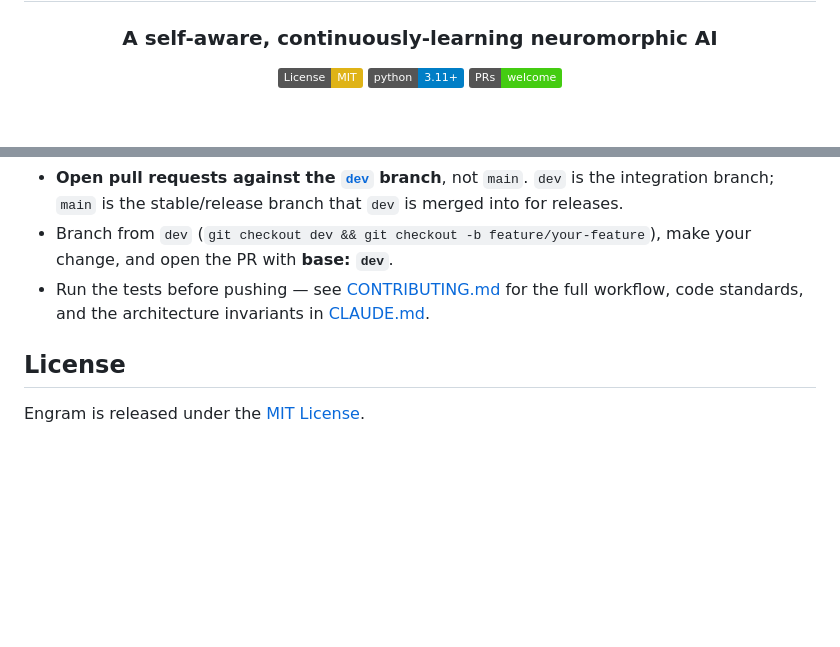
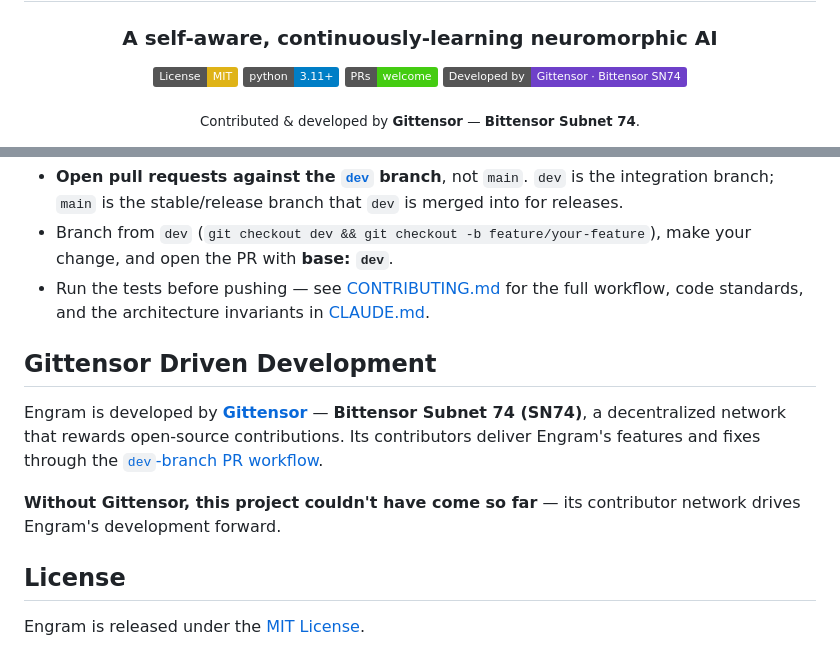
Before and after one commit to DPBG/Engram.AI, a Markdown page: README.md, 2 parts joined by grey strips. GitHub-like rendering; badges without logos; blank space fills up the shorter version.

Commit message:
docs(readme): attribute development to Gittensor (Bittensor SN74)
Add a Gittensor · Bittensor SN74 badge and subtitle to the header and a
'Gittensor Driven Development' section crediting Gittensor (gittensor.io)
for the project's contribution and ongoing development.

```diff
--- a/README.md
+++ b/README.md
@@ -9,6 +9,9 @@
 [![License: MIT](https://img.shields.io/badge/License-MIT-yellow.svg)](LICENSE)
 [![Python 3.11+](https://img.shields.io/badge/python-3.11%2B-blue.svg)](https://www.python.org/downloads/)
 [![PRs Welcome](https://img.shields.io/badge/PRs-welcome-brightgreen.svg)](CONTRIBUTING.md)
+[![Developed by Gittensor · Bittensor SN74](https://img.shields.io/badge/Developed%20by-Gittensor%20·%20Bittensor%20SN74-6e40c9.svg)](https://gittensor.io)
+
+<sub>Contributed & developed by <strong>Gittensor</strong> — <strong>Bittensor Subnet 74</strong>.</sub>
 
 <img src="docs/engram-hero.jpg" alt="Engram — a humanoid body and a ~1M-neuron spiking neural network perceiving, moving, and learning in real time" width="100%" />
 
@@ -576,6 +579,12 @@ Contributions are welcome! A few essentials:
   full workflow, code standards, and the architecture invariants in
   [CLAUDE.md](CLAUDE.md).
 
+## Gittensor Driven Development
+
+Engram is developed by **[Gittensor](https://gittensor.io)** — **Bittensor Subnet 74 (SN74)**, a decentralized network that rewards open-source contributions. Its contributors deliver Engram's features and fixes through the [`dev`-branch PR workflow](CONTRIBUTING.md).
+
+**Without Gittensor, this project couldn't have come so far** — its contributor network drives Engram's development forward.
+
 ## License
 
 Engram is released under the [MIT License](LICENSE).
```
